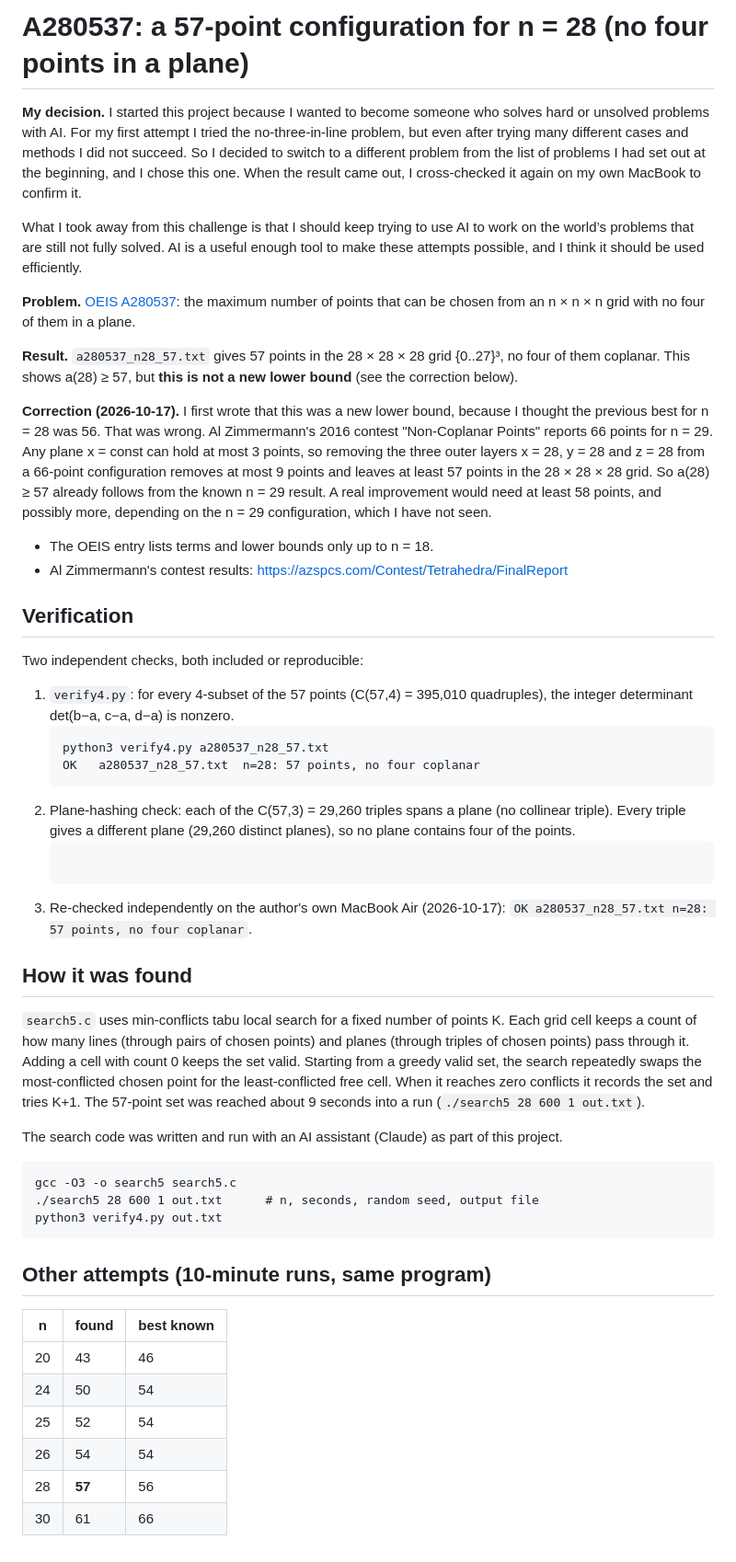
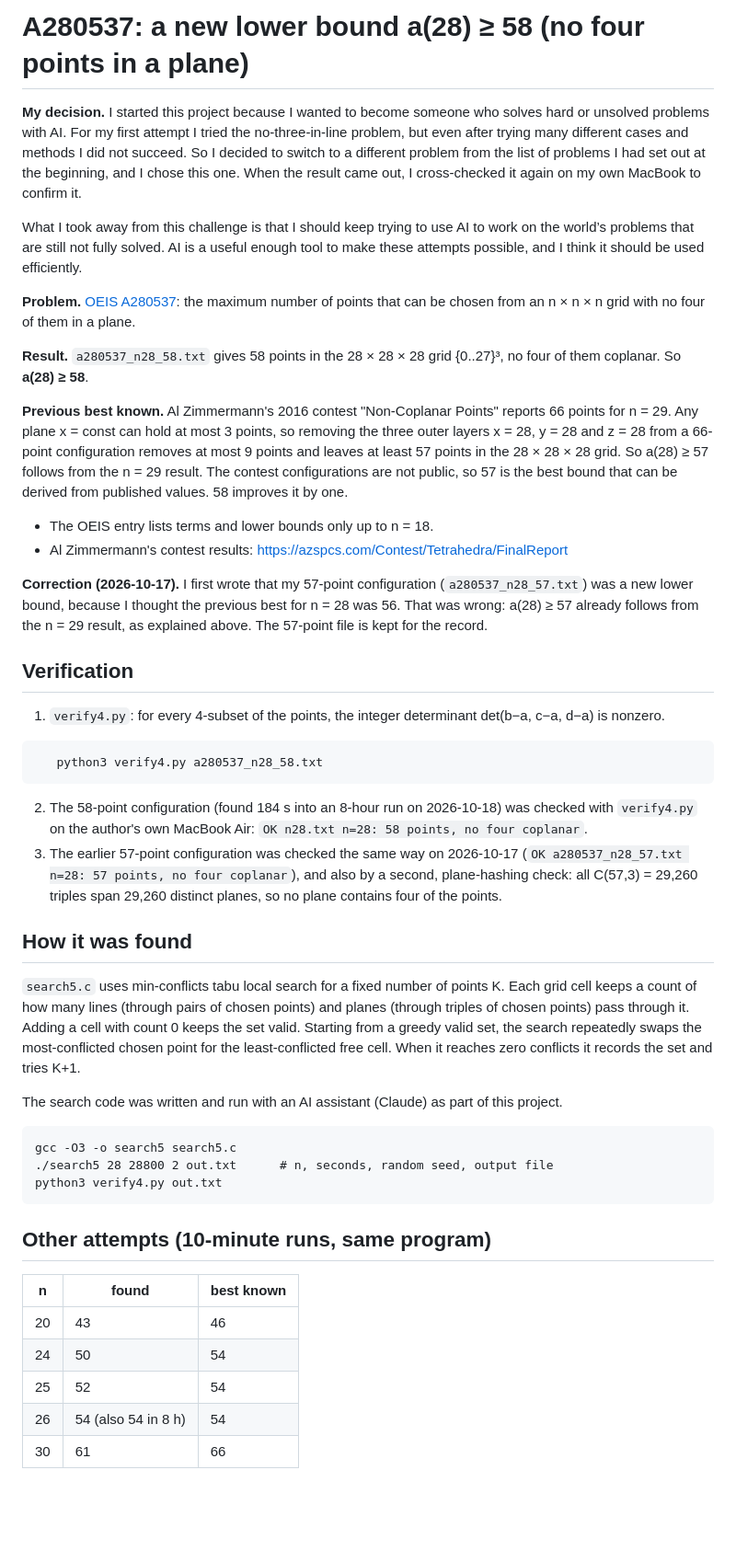
Before and after one commit to parkseyoung1215-netizen/a280537-n28, a Markdown page: a280537/README.md, the part around the change. Shown at 92% size. Drawn GitHub-style; blank space fills up the shorter version.

Commit message:
Update README for a(28) >= 58

````diff
--- a/a280537/README.md
+++ b/a280537/README.md
@@ -1,4 +1,4 @@
-# A280537: a 57-point configuration for n = 28 (no four points in a plane)
+# A280537: a new lower bound a(28) ≥ 58 (no four points in a plane)
 
 **My decision.**
 I started this project because I wanted to become someone who solves hard or unsolved problems with AI. For my first attempt I tried the no-three-in-line problem, but even after trying many different cases and methods I did not succeed. So I decided to switch to a different problem from the list of problems I had set out at the beginning, and I chose this one. When the result came out, I cross-checked it again on my own MacBook to confirm it.
@@ -7,40 +7,31 @@ What I took away from this challenge is that I should keep trying to use AI to w
 
 **Problem.** [OEIS A280537](https://oeis.org/A280537): the maximum number of points that can be chosen from an n × n × n grid with no four of them in a plane.
 
-**Result.** `a280537_n28_57.txt` gives 57 points in the 28 × 28 × 28 grid {0..27}³, no four of them coplanar. This shows a(28) ≥ 57, but **this is not a new lower bound** (see the correction below).
+**Result.** `a280537_n28_58.txt` gives 58 points in the 28 × 28 × 28 grid {0..27}³, no four of them coplanar. So **a(28) ≥ 58**.
 
-**Correction (2026-10-17).** I first wrote that this was a new lower bound, because I thought the previous best for n = 28 was 56. That was wrong. Al Zimmermann's 2016 contest "Non-Coplanar Points" reports 66 points for n = 29. Any plane x = const can hold at most 3 points, so removing the three outer layers x = 28, y = 28 and z = 28 from a 66-point configuration removes at most 9 points and leaves at least 57 points in the 28 × 28 × 28 grid. So a(28) ≥ 57 already follows from the known n = 29 result. A real improvement would need at least 58 points, and possibly more, depending on the n = 29 configuration, which I have not seen.
+**Previous best known.** Al Zimmermann's 2016 contest "Non-Coplanar Points" reports 66 points for n = 29. Any plane x = const can hold at most 3 points, so removing the three outer layers x = 28, y = 28 and z = 28 from a 66-point configuration removes at most 9 points and leaves at least 57 points in the 28 × 28 × 28 grid. So a(28) ≥ 57 follows from the n = 29 result. The contest configurations are not public, so 57 is the best bound that can be derived from published values. 58 improves it by one.
 
 - The OEIS entry lists terms and lower bounds only up to n = 18.
 - Al Zimmermann's contest results: https://azspcs.com/Contest/Tetrahedra/FinalReport
 
+**Correction (2026-10-17).** I first wrote that my 57-point configuration (`a280537_n28_57.txt`) was a new lower bound, because I thought the previous best for n = 28 was 56. That was wrong: a(28) ≥ 57 already follows from the n = 29 result, as explained above. The 57-point file is kept for the record.
+
 ## Verification
-Two independent checks, both included or reproducible:
-
-1. `verify4.py`: for every 4-subset of the 57 points (C(57,4) = 395,010 quadruples), the integer determinant
-   det(b−a, c−a, d−a) is nonzero.
-   ```
-   python3 verify4.py a280537_n28_57.txt
-   OK   a280537_n28_57.txt  n=28: 57 points, no four coplanar
-   ```
-2. Plane-hashing check: each of the C(57,3) = 29,260 triples spans a plane (no collinear triple). Every triple
-   gives a different plane (29,260 distinct planes), so no plane contains four of the points.
-   ```
-3. Re-checked independently on the author's own MacBook Air (2026-10-17):
-   `OK a280537_n28_57.txt n=28: 57 points, no four coplanar`.
+1. `verify4.py`: for every 4-subset of the points, the integer determinant det(b−a, c−a, d−a) is nonzero.
+```
+   python3 verify4.py a280537_n28_58.txt
+```
+2. The 58-point configuration (found 184 s into an 8-hour run on 2026-10-18) was checked with `verify4.py` on the author's own MacBook Air: `OK n28.txt n=28: 58 points, no four coplanar`.
+3. The earlier 57-point configuration was checked the same way on 2026-10-17 (`OK a280537_n28_57.txt n=28: 57 points, no four coplanar`), and also by a second, plane-hashing check: all C(57,3) = 29,260 triples span 29,260 distinct planes, so no plane contains four of the points.
 
 ## How it was found
-`search5.c` uses min-conflicts tabu local search for a fixed number of points K. Each grid cell keeps a count of how many
-lines (through pairs of chosen points) and planes (through triples of chosen points) pass through it. Adding a cell
-with count 0 keeps the set valid. Starting from a greedy valid set, the search repeatedly swaps the
-most-conflicted chosen point for the least-conflicted free cell. When it reaches zero conflicts it records the set and tries K+1.
-The 57-point set was reached about 9 seconds into a run (`./search5 28 600 1 out.txt`).
+`search5.c` uses min-conflicts tabu local search for a fixed number of points K. Each grid cell keeps a count of how many lines (through pairs of chosen points) and planes (through triples of chosen points) pass through it. Adding a cell with count 0 keeps the set valid. Starting from a greedy valid set, the search repeatedly swaps the most-conflicted chosen point for the least-conflicted free cell. When it reaches zero conflicts it records the set and tries K+1.
 
 The search code was written and run with an AI assistant (Claude) as part of this project.
 
 ```
 gcc -O3 -o search5 search5.c
-./search5 28 600 1 out.txt      # n, seconds, random seed, output file
+./search5 28 28800 2 out.txt      # n, seconds, random seed, output file
 python3 verify4.py out.txt
 ```
 
@@ -50,6 +41,5 @@ python3 verify4.py out.txt
 | 20 | 43 | 46 |
 | 24 | 50 | 54 |
 | 25 | 52 | 54 |
-| 26 | 54 | 54 |
-| 28 | **57** | 56 |
+| 26 | 54 (also 54 in 8 h) | 54 |
 | 30 | 61 | 66 |
````
